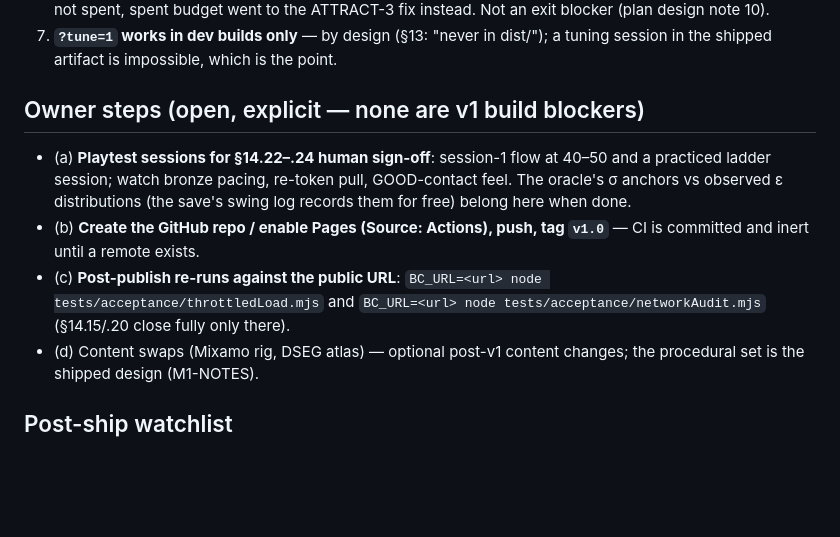
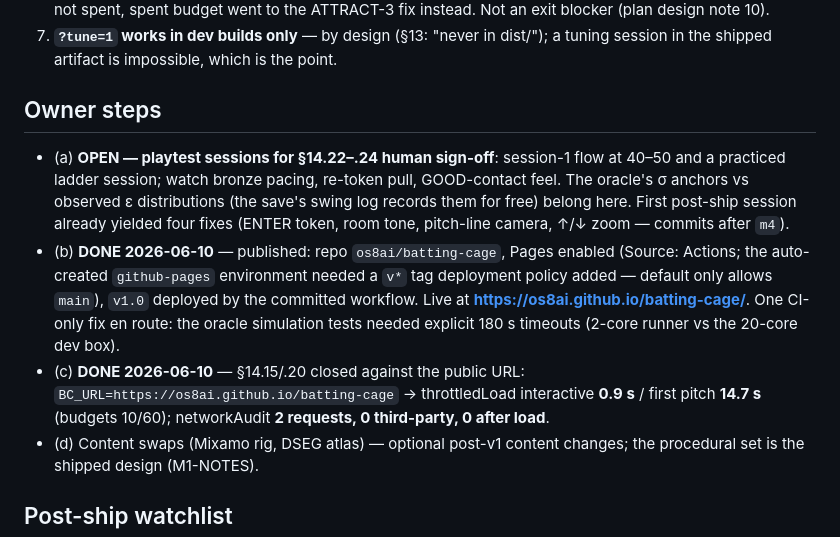
Before and after one commit to os8ai/batting-cage, a Markdown page: M4-NOTES.md, the part around the change. Drawn GitHub-style; blank space fills up the shorter version.

Commit message:
M4-NOTES: record the publish — owner steps b/c closed against the live URL
os8ai/batting-cage live at https://os8ai.github.io/batting-cage/ (Pages
via the tag workflow; github-pages environment needed a v* tag policy).
Public-URL audits: interactive 0.9 s / first pitch 14.7 s throttled;
2 requests, 0 third-party, 0 after load. §14.15/.20 fully closed.

Co-Authored-By: Claude Fable 5 <noreply@anthropic.com>

```diff
--- a/M4-NOTES.md
+++ b/M4-NOTES.md
@@ -160,18 +160,25 @@ console copy-out). Triple fence holds lil-gui out of dist/: statically-false
    dist/"); a tuning session in the shipped artifact is impossible, which
    is the point.
 
-## Owner steps (open, explicit — none are v1 build blockers)
+## Owner steps
 
-- (a) **Playtest sessions for §14.22–.24 human sign-off**: session-1 flow at
-  40–50 and a practiced ladder session; watch bronze pacing, re-token pull,
-  GOOD-contact feel. The oracle's σ anchors vs observed ε distributions
-  (the save's swing log records them for free) belong here when done.
-- (b) **Create the GitHub repo / enable Pages (Source: Actions), push, tag
-  `v1.0`** — CI is committed and inert until a remote exists.
-- (c) **Post-publish re-runs against the public URL**:
-  `BC_URL=<url> node tests/acceptance/throttledLoad.mjs` and
-  `BC_URL=<url> node tests/acceptance/networkAudit.mjs` (§14.15/.20 close
-  fully only there).
+- (a) **OPEN — playtest sessions for §14.22–.24 human sign-off**: session-1
+  flow at 40–50 and a practiced ladder session; watch bronze pacing,
+  re-token pull, GOOD-contact feel. The oracle's σ anchors vs observed ε
+  distributions (the save's swing log records them for free) belong here.
+  First post-ship session already yielded four fixes (ENTER token, room
+  tone, pitch-line camera, ↑/↓ zoom — commits after `m4`).
+- (b) **DONE 2026-06-10** — published: repo `os8ai/batting-cage`, Pages
+  enabled (Source: Actions; the auto-created `github-pages` environment
+  needed a `v*` tag deployment policy added — default only allows `main`),
+  `v1.0` deployed by the committed workflow. Live at
+  **https://os8ai.github.io/batting-cage/**. One CI-only fix en route: the
+  oracle simulation tests needed explicit 180 s timeouts (2-core runner vs
+  the 20-core dev box).
+- (c) **DONE 2026-06-10** — §14.15/.20 closed against the public URL:
+  `BC_URL=https://os8ai.github.io/batting-cage` → throttledLoad interactive
+  **0.9 s** / first pitch **14.7 s** (budgets 10/60); networkAudit
+  **2 requests, 0 third-party, 0 after load**.
 - (d) Content swaps (Mixamo rig, DSEG atlas) — optional post-v1 content
   changes; the procedural set is the shipped design (M1-NOTES).
 
```
